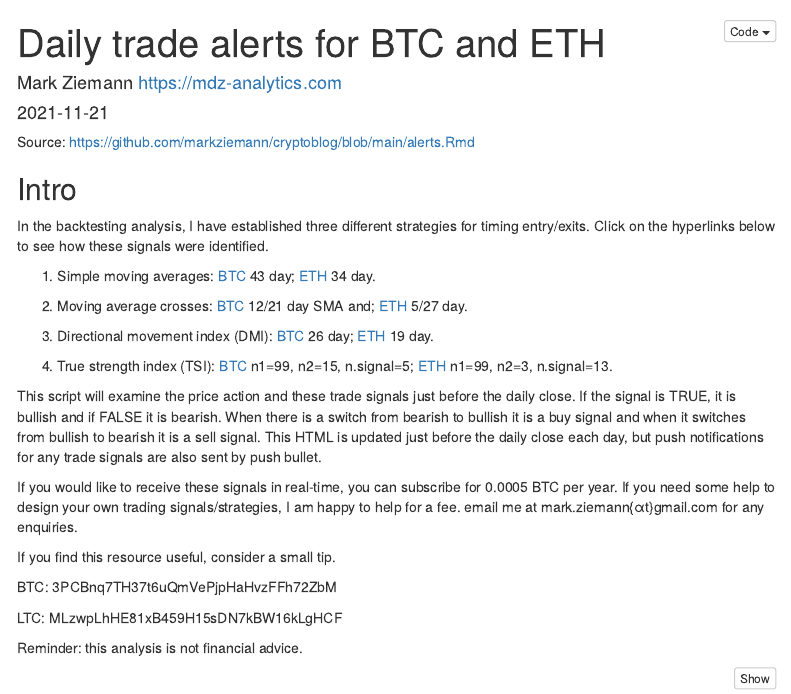
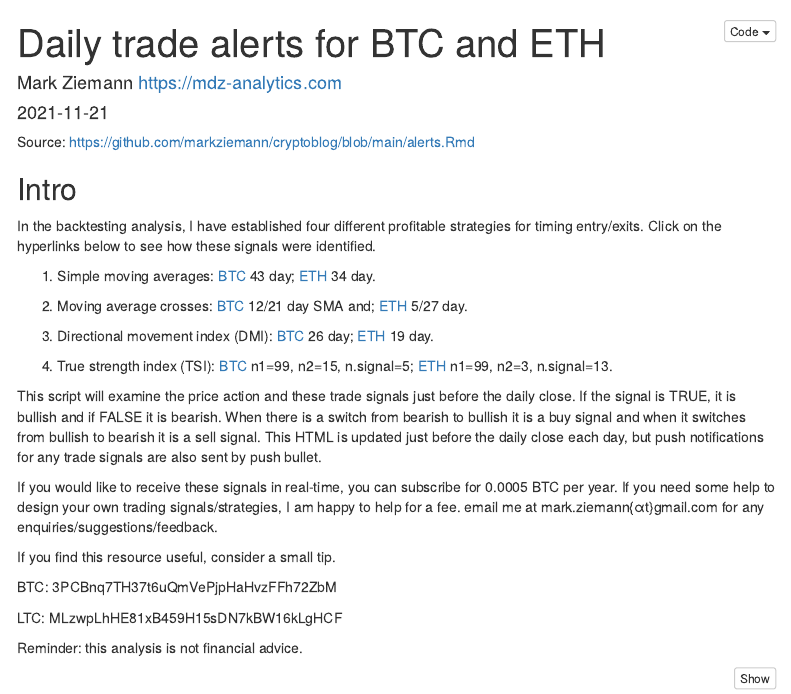
Before and after one commit to markziemann/cryptoblog, an R Markdown document (alerts.Rmd): the page in a window 1100 px wide, from its top. Rendered offline with R 4.5, knitr and Pandoc, with nearby package versions; some code elsewhere in the file could not run offline; menus at the side of the page are left out.

Commit message:
minor update

```diff
--- a/alerts.Rmd
+++ b/alerts.Rmd
@@ -16,7 +16,7 @@
 
 ## Intro
 
-In the backtesting analysis, I have established three different strategies for timing entry/exits.
+In the backtesting analysis, I have established four different profitable strategies for timing entry/exits.
 Click on the hyperlinks below to see how these signals were identified.
 
 1. Simple moving averages: <a href="https://mdz-analytics.com/crypto/ma_trading.html">BTC</a> 43 day;
@@ -38,7 +38,7 @@
 
 If you would like to receive these signals in real-time, you can subscribe for 0.0005 BTC per year.
 If you need some help to design your own trading signals/strategies, I am happy to help for a fee.
-email me at mark.ziemann{αt}gmail.com for any enquiries.
+email me at mark.ziemann{αt}gmail.com for any enquiries/suggestions/feedback.
 
 If you find this resource useful, consider a small tip.
 
```
Also changed, not shown: index.html.
